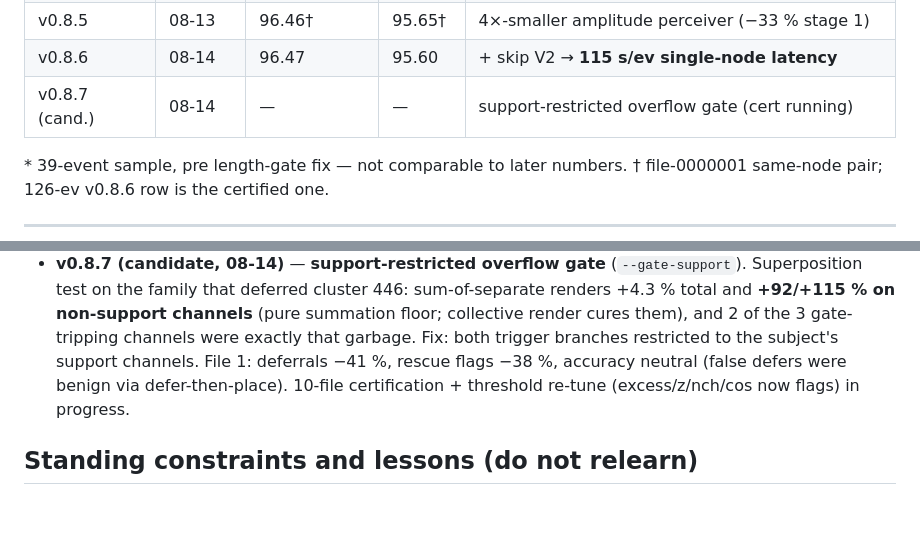
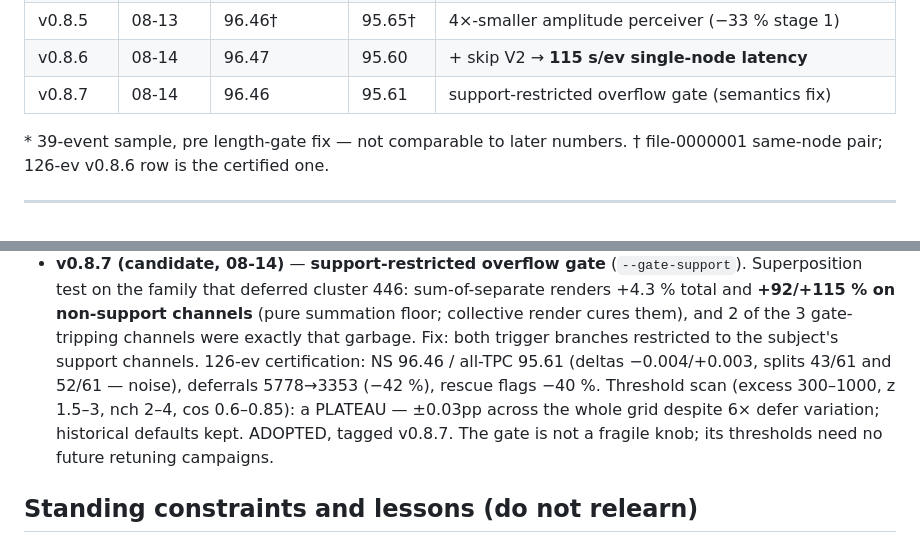
Before and after one commit to MadivB/clmatching-chain, a Markdown page: VERSION_HISTORY.md, 2 parts joined by grey strips. GitHub-like rendering; blank space fills up the shorter version.

Commit message:
v0.8.7 ADOPTED: support-restricted overflow gate, 126-ev certified
NS 96.46 / all-TPC 95.61 (deltas -0.004/+0.003 = noise); deferrals -42%,
rescue flags -40% at full stats. Threshold scan = plateau (+-0.03pp over
3x grid) — defaults kept; gate insensitivity documented.

Co-Authored-By: Claude Fable 5 <noreply@anthropic.com>

```diff
--- a/VERSION_HISTORY.md
+++ b/VERSION_HISTORY.md
@@ -20,7 +20,7 @@ coverage; **all-TPC** = every TPC. 126-event reference sample = files
 | v0.8.3 | 08-11 | (output mode) | | confidence hit-pruning, neutron-safe |
 | v0.8.5 | 08-13 | 96.46† | 95.65† | 4×-smaller amplitude perceiver (−33 % stage 1) |
 | v0.8.6 | 08-14 | 96.47 | 95.60 | + skip V2 → **115 s/ev single-node latency** |
-| v0.8.7 (cand.) | 08-14 | — | — | support-restricted overflow gate (cert running) |
+| v0.8.7 | 08-14 | 96.46 | 95.61 | support-restricted overflow gate (semantics fix) |
 
 \* 39-event sample, pre length-gate fix — not comparable to later numbers.
 † file-0000001 same-node pair; 126-ev v0.8.6 row is the certified one.
@@ -133,9 +133,12 @@ coverage; **all-TPC** = every TPC. 126-event reference sample = files
   non-support channels** (pure summation floor; collective render cures
   them), and 2 of the 3 gate-tripping channels were exactly that garbage.
   Fix: both trigger branches restricted to the subject's support channels.
-  File 1: deferrals −41 %, rescue flags −38 %, accuracy neutral (false
-  defers were benign via defer-then-place). 10-file certification +
-  threshold re-tune (excess/z/nch/cos now flags) in progress.
+  126-ev certification: NS 96.46 / all-TPC 95.61 (deltas −0.004/+0.003,
+  splits 43/61 and 52/61 — noise), deferrals 5778→3353 (−42 %), rescue
+  flags −40 %. Threshold scan (excess 300–1000, z 1.5–3, nch 2–4, cos
+  0.6–0.85): a PLATEAU — ±0.03pp across the whole grid despite 6× defer
+  variation; historical defaults kept. ADOPTED, tagged v0.8.7. The gate is
+  not a fragile knob; its thresholds need no future retuning campaigns.
 
 ## Standing constraints and lessons (do not relearn)
 
```
